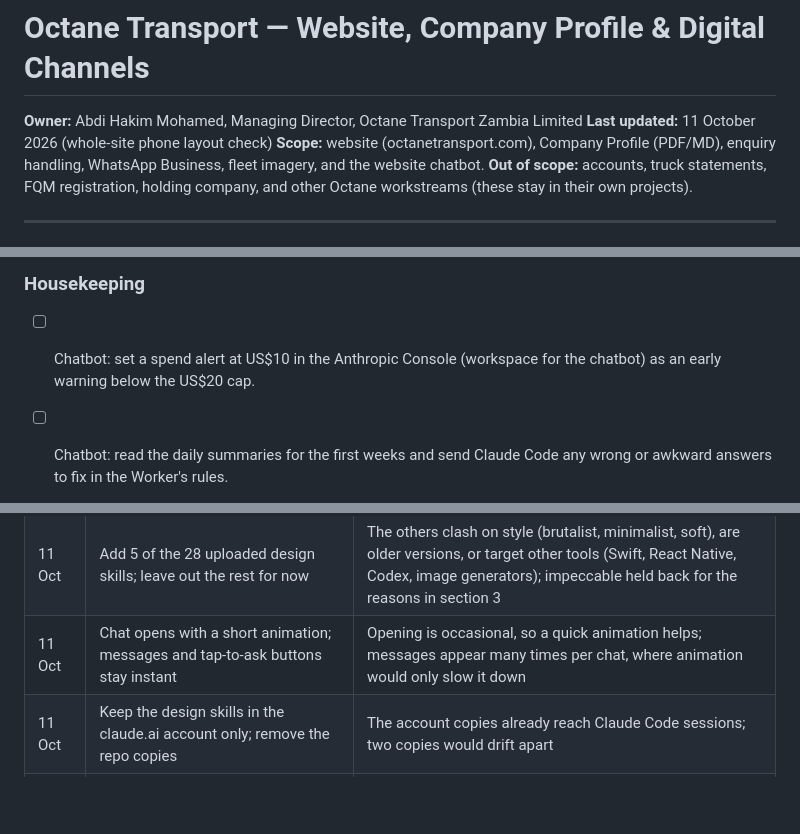
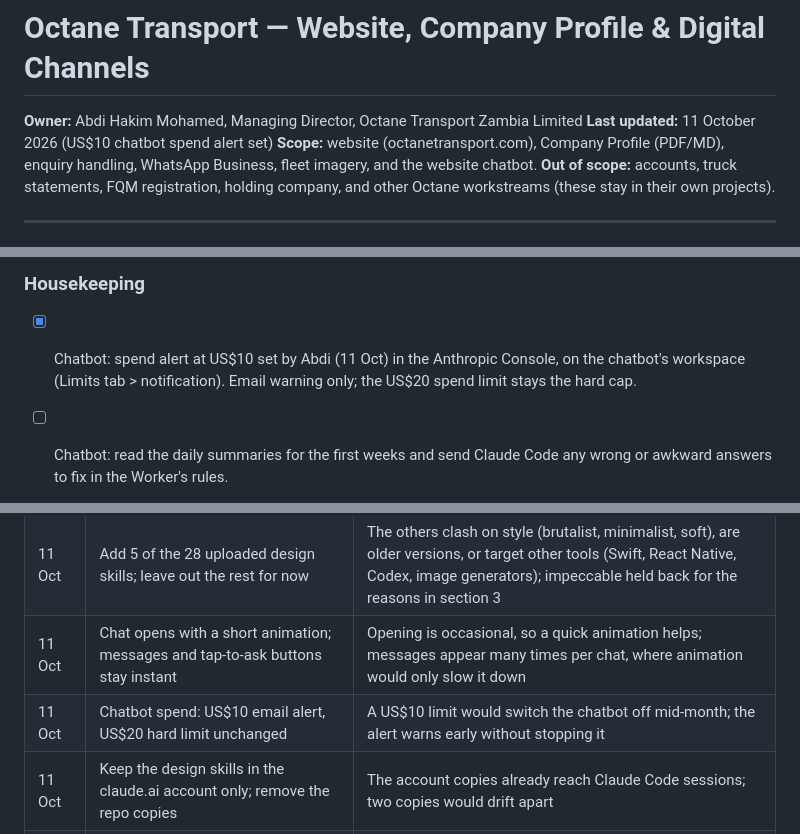
Before and after one commit to abdihakimmohamed07-jpg/my-first-project, a Markdown page: PROJECT.md, 3 parts joined by grey strips. Drawn GitHub-style; blank space fills up the shorter version.

Commit message:
PROJECT.md: US$10 chatbot spend alert is set
Co-Authored-By: Claude Opus 5.5 <noreply@anthropic.com>
Claude-Session: https://claude.ai/code/session_01RkZkiR2FFMQsucvypBrrgF

```diff
--- a/PROJECT.md
+++ b/PROJECT.md
@@ -1,7 +1,7 @@
 # Octane Transport — Website, Company Profile & Digital Channels
 
 **Owner:** Abdi Hakim Mohamed, Managing Director, Octane Transport Zambia Limited
-**Last updated:** 11 October 2026 (whole-site phone layout check)
+**Last updated:** 11 October 2026 (US$10 chatbot spend alert set)
 **Scope:** website (octanetransport.com), Company Profile (PDF/MD), enquiry handling, WhatsApp Business, fleet imagery, and the website chatbot.
 **Out of scope:** accounts, truck statements, FQM registration, holding company, and other Octane workstreams (these stay in their own projects).
 
@@ -75,7 +75,7 @@
 - [ ] **Confirm WhatsApp Business greeting message** is switched on with the transport + supply wording.
 
 ### Housekeeping
-- [ ] Chatbot: set a spend alert at US$10 in the Anthropic Console (workspace for the chatbot) as an early warning below the US$20 cap.
+- [x] Chatbot: spend alert at US$10 set by Abdi (11 Oct) in the Anthropic Console, on the chatbot's workspace (Limits tab > notification). Email warning only; the US$20 spend limit stays the hard cap.
 - [ ] Chatbot: read the daily summaries for the first weeks and send Claude Code any wrong or awkward answers to fix in the Worker's rules.
 - [ ] Optional chatbot extra: a WhatsApp button inside the chat window.
 - [ ] After ~1 week of real Web3Forms enquiries arriving: **delete the Formspree form** and the **Gmail forwarding filter**.
@@ -118,6 +118,7 @@
 | 5 Oct | **Every change updates PROJECT.md in the same pull request** (Abdi authorised this without asking each time) | One status file that every session starts from |
 | 11 Oct | Add 5 of the 28 uploaded design skills; leave out the rest for now | The others clash on style (brutalist, minimalist, soft), are older versions, or target other tools (Swift, React Native, Codex, image generators); impeccable held back for the reasons in section 3 |
 | 11 Oct | Chat opens with a short animation; messages and tap-to-ask buttons stay instant | Opening is occasional, so a quick animation helps; messages appear many times per chat, where animation would only slow it down |
+| 11 Oct | Chatbot spend: US$10 email alert, US$20 hard limit unchanged | A US$10 limit would switch the chatbot off mid-month; the alert warns early without stopping it |
 | 11 Oct | Keep the design skills in the claude.ai account only; remove the repo copies | The account copies already reach Claude Code sessions; two copies would drift apart |
 | 4 Oct | Daily email via Resend (free), not Web3Forms | Web3Forms free plan blocks server-side sends; quote form still uses Web3Forms from the browser |
 
```
